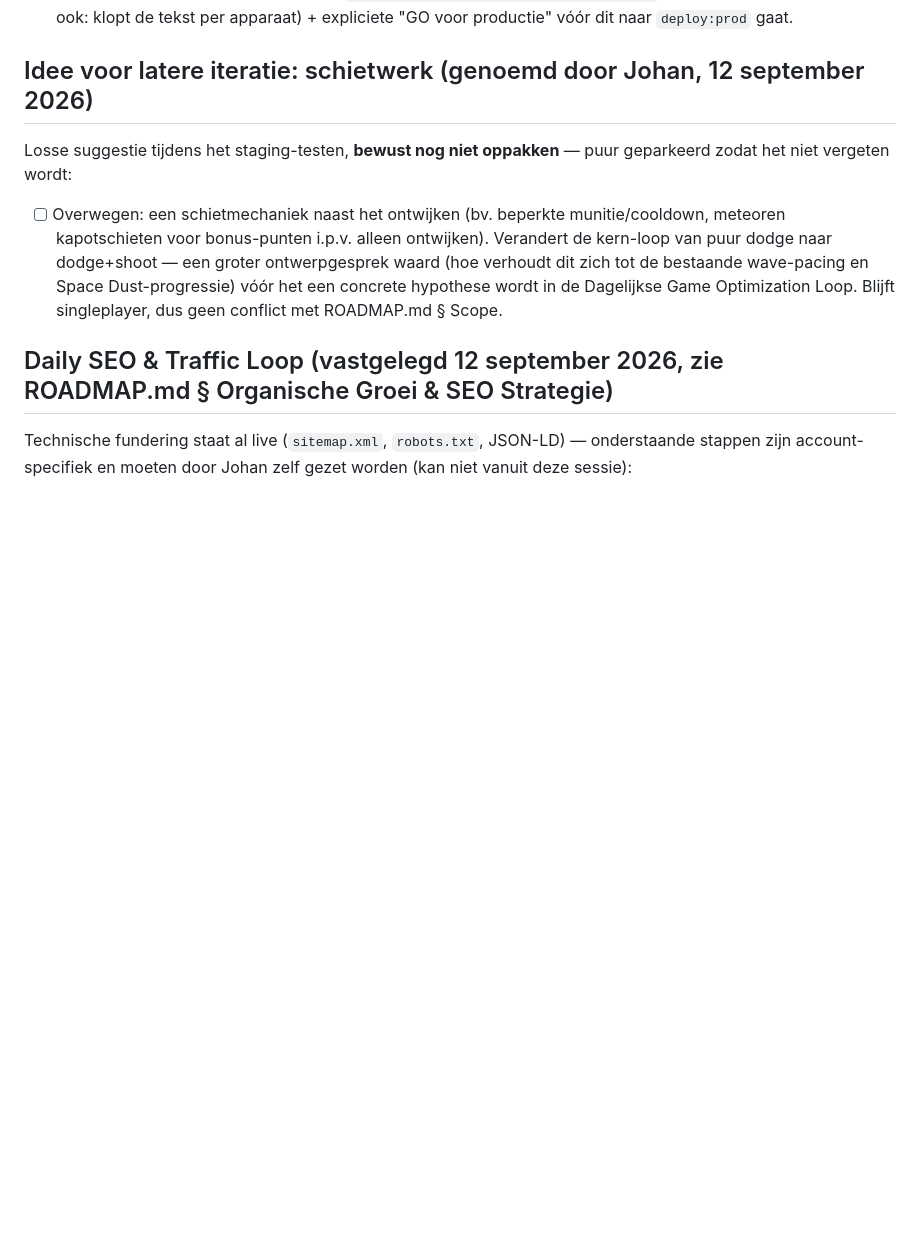
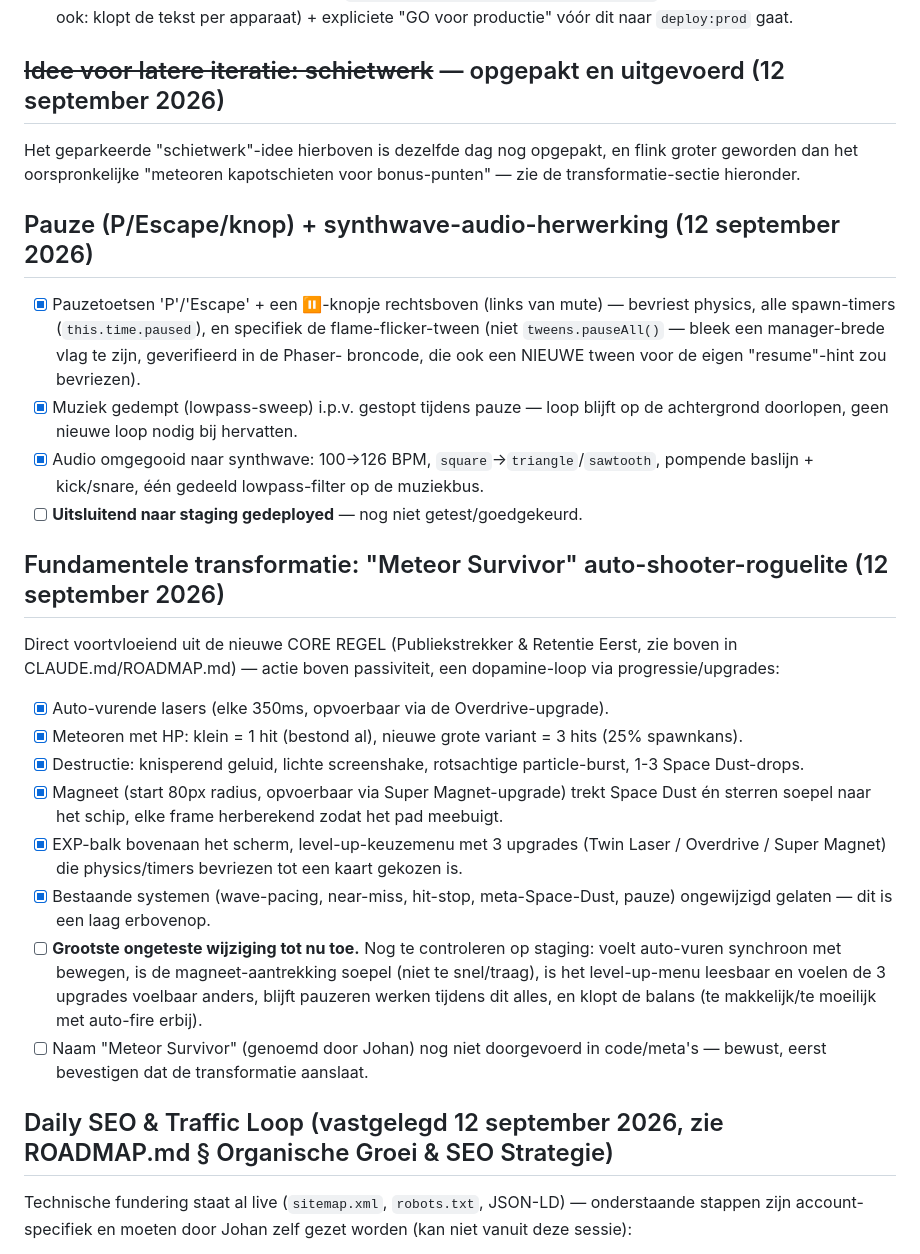
Before and after one commit to Johan1974/johanlijffijt.dev, a Markdown page: TODO.md, the part around the change. Rendered like a GitHub page; blank space fills up the shorter version.

Commit message:
Document the Meteor Survivor transformation and pause/audio rework (staging only)
Co-Authored-By: Claude Sonnet 5 <noreply@anthropic.com>

```diff
--- a/TODO.md
+++ b/TODO.md
@@ -105,17 +105,45 @@ ROADMAP.md § Toekomstvisie / Post-Revenue, pas relevant na een bewezen spelersb
       op Johans test (nu ook: klopt de tekst per apparaat) + expliciete "GO voor productie" vóór
       dit naar `deploy:prod` gaat.
 
-## Idee voor latere iteratie: schietwerk (genoemd door Johan, 12 september 2026)
+## ~~Idee voor latere iteratie: schietwerk~~ — opgepakt en uitgevoerd (12 september 2026)
 
-Losse suggestie tijdens het staging-testen, **bewust nog niet oppakken** — puur geparkeerd zodat
-het niet vergeten wordt:
+Het geparkeerde "schietwerk"-idee hierboven is dezelfde dag nog opgepakt, en flink groter geworden
+dan het oorspronkelijke "meteoren kapotschieten voor bonus-punten" — zie de transformatie-sectie
+hieronder.
 
-- [ ] Overwegen: een schietmechaniek naast het ontwijken (bv. beperkte munitie/cooldown, meteoren
-      kapotschieten voor bonus-punten i.p.v. alleen ontwijken). Verandert de kern-loop van puur
-      dodge naar dodge+shoot — een groter ontwerpgesprek waard (hoe verhoudt dit zich tot de
-      bestaande wave-pacing en Space Dust-progressie) vóór het een concrete hypothese wordt in de
-      Dagelijkse Game Optimization Loop. Blijft singleplayer, dus geen conflict met ROADMAP.md
-      § Scope.
+## Pauze (P/Escape/knop) + synthwave-audio-herwerking (12 september 2026)
+
+- [x] Pauzetoetsen 'P'/'Escape' + een ⏸-knopje rechtsboven (links van mute) — bevriest physics,
+      alle spawn-timers (`this.time.paused`), en specifiek de flame-flicker-tween (niet
+      `tweens.pauseAll()` — bleek een manager-brede vlag te zijn, geverifieerd in de Phaser-
+      broncode, die ook een NIEUWE tween voor de eigen "resume"-hint zou bevriezen).
+- [x] Muziek gedempt (lowpass-sweep) i.p.v. gestopt tijdens pauze — loop blijft op de achtergrond
+      doorlopen, geen nieuwe loop nodig bij hervatten.
+- [x] Audio omgegooid naar synthwave: 100→126 BPM, `square`→`triangle`/`sawtooth`, pompende
+      baslijn + kick/snare, één gedeeld lowpass-filter op de muziekbus.
+- [ ] **Uitsluitend naar staging gedeployed** — nog niet getest/goedgekeurd.
+
+## Fundamentele transformatie: "Meteor Survivor" auto-shooter-roguelite (12 september 2026)
+
+Direct voortvloeiend uit de nieuwe CORE REGEL (Publiekstrekker & Retentie Eerst, zie boven in
+CLAUDE.md/ROADMAP.md) — actie boven passiviteit, een dopamine-loop via progressie/upgrades:
+
+- [x] Auto-vurende lasers (elke 350ms, opvoerbaar via de Overdrive-upgrade).
+- [x] Meteoren met HP: klein = 1 hit (bestond al), nieuwe grote variant = 3 hits (25% spawnkans).
+- [x] Destructie: knisperend geluid, lichte screenshake, rotsachtige particle-burst, 1-3 Space
+      Dust-drops.
+- [x] Magneet (start 80px radius, opvoerbaar via Super Magnet-upgrade) trekt Space Dust én sterren
+      soepel naar het schip, elke frame herberekend zodat het pad meebuigt.
+- [x] EXP-balk bovenaan het scherm, level-up-keuzemenu met 3 upgrades (Twin Laser / Overdrive /
+      Super Magnet) die physics/timers bevriezen tot een kaart gekozen is.
+- [x] Bestaande systemen (wave-pacing, near-miss, hit-stop, meta-Space-Dust, pauze) ongewijzigd
+      gelaten — dit is een laag erbovenop.
+- [ ] **Grootste ongeteste wijziging tot nu toe.** Nog te controleren op staging: voelt auto-vuren
+      synchroon met bewegen, is de magneet-aantrekking soepel (niet te snel/traag), is het
+      level-up-menu leesbaar en voelen de 3 upgrades voelbaar anders, blijft pauzeren werken
+      tijdens dit alles, en klopt de balans (te makkelijk/te moeilijk met auto-fire erbij).
+- [ ] Naam "Meteor Survivor" (genoemd door Johan) nog niet doorgevoerd in code/meta's — bewust,
+      eerst bevestigen dat de transformatie aanslaat.
 
 ## Daily SEO & Traffic Loop (vastgelegd 12 september 2026, zie ROADMAP.md § Organische Groei & SEO Strategie)
 
```
Also changed, not shown: ROADMAP.md (+19 -0 lines).
